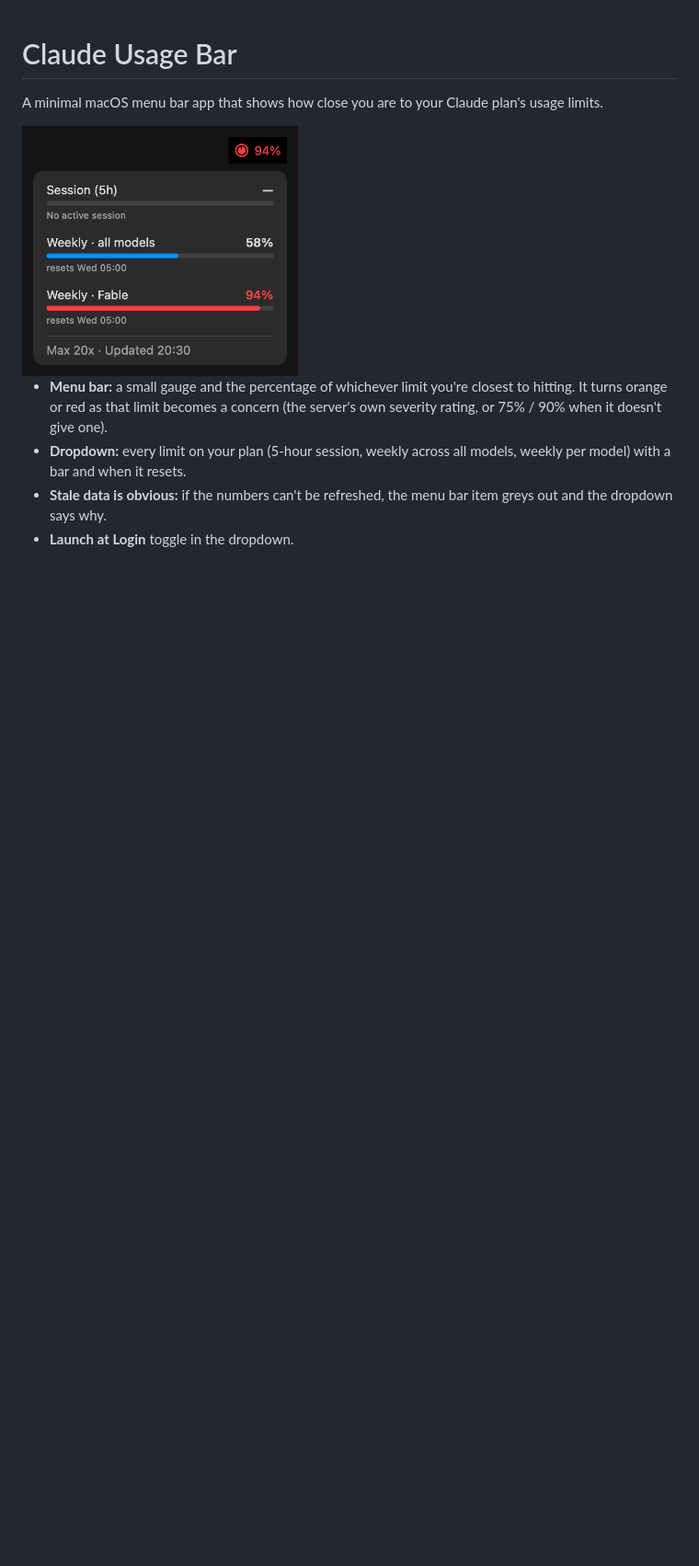
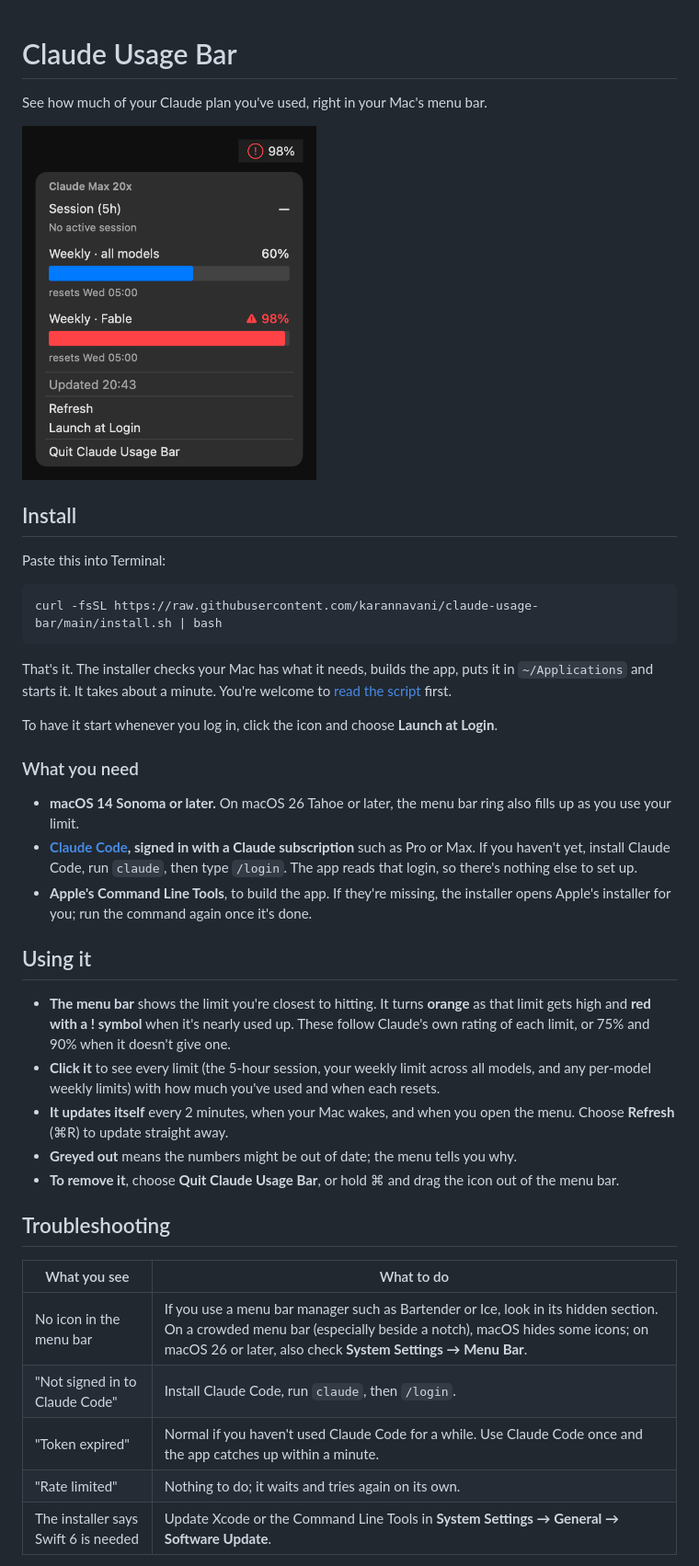
Before and after one commit to alexechoi/llmits, a Markdown page: README.md, the part around one of its changes. Shown at 92% size. Rendered like a GitHub page; pictures changed too: docs/screenshot.png; blank space fills up the shorter version.

Commit message:
docs: rewrite README for new users

````diff
--- a/README.md
+++ b/README.md
@@ -1,10 +1,42 @@
 # Claude Usage Bar
 
-A minimal macOS menu bar app that shows how close you are to your Claude plan's usage limits.
+See how much of your Claude plan you've used, right in your Mac's menu bar.
 
-<img src="docs/screenshot.png" alt="Menu bar showing a red gauge at 94%, with a dropdown listing the 5-hour session, weekly all-models and weekly per-model limits" width="300">
+<img src="docs/screenshot.png" alt="The menu bar shows a red ring with an exclamation mark and 98%. Its menu lists the 5-hour session (no active session), weekly usage across all models at 60%, and weekly Fable usage at 98% in red, each with when it resets." width="320">
 
-- **Menu bar:** a small gauge and the percentage of whichever limit you're closest to hitting. It turns orange or red as that limit becomes a concern (the server's own severity rating, or 75% / 90% when it doesn't give one).
-- **Dropdown:** every limit on your plan (5-hour session, weekly across all models, weekly per model) with a bar and when it resets.
-- **Stale data is obvious:** if the numbers can't be refreshed, the menu bar item greys out and the dropdown says why.
-- **Launch at Login** toggle in the dropdown.
+## Install
+
+Paste this into Terminal:
+
+```bash
+curl -fsSL https://raw.githubusercontent.com/karannavani/claude-usage-bar/main/install.sh | bash
+```
+
+That's it. The installer checks your Mac has what it needs, builds the app, puts it in `~/Applications` and starts it. It takes about a minute. You're welcome to [read the script](install.sh) first.
+
+To have it start whenever you log in, click the icon and choose **Launch at Login**.
+
+### What you need
+
+- **macOS 14 Sonoma or later.** On macOS 26 Tahoe or later, the menu bar ring also fills up as you use your limit.
+- **[Claude Code](https://code.claude.com), signed in with a Claude subscription** such as Pro or Max. If you haven't yet, install Claude Code, run `claude`, then type `/login`. The app reads that login, so there's nothing else to set up.
+- **Apple's Command Line Tools**, to build the app. If they're missing, the installer opens Apple's installer for you; run the command again once it's done.
+
+## Using it
+
+- **The menu bar** shows the limit you're closest to hitting. It turns **orange** as that limit gets high and **red with a ! symbol** when it's nearly used up. These follow Claude's own rating of each limit, or 75% and 90% when it doesn't give one.
+- **Click it** to see every limit (the 5-hour session, your weekly limit across all models, and any per-model weekly limits) with how much you've used and when each resets.
+- **It updates itself** every 2 minutes, when your Mac wakes, and when you open the menu. Choose **Refresh** (⌘R) to update straight away.
+- **Greyed out** means the numbers might be out of date; the menu tells you why.
+- **To remove it**, choose **Quit Claude Usage Bar**, or hold ⌘ and drag the icon out of the menu bar.
+
+## Troubleshooting
+
+| What you see | What to do |
+| --- | --- |
+| No icon in the menu bar | If you use a menu bar manager such as Bartender or Ice, look in its hidden section. On a crowded menu bar (especially beside a notch), macOS hides some icons; on macOS 26 or later, also check **System Settings → Menu Bar**. |
+| "Not signed in to Claude Code" | Install Claude Code, run `claude`, then `/login`. |
+| "Token expired" | Normal if you haven't used Claude Code for a while. Use Claude Code once and the app catches up within a minute. |
+| "Rate limited" | Nothing to do; it waits and tries again on its own. |
+| The installer says Swift 6 is needed | Update Xcode or the Command Line Tools in **System Settings → General → Software Update**. |
+
````
Also changed, not shown: other parts of README.md (+34 -25 lines).
